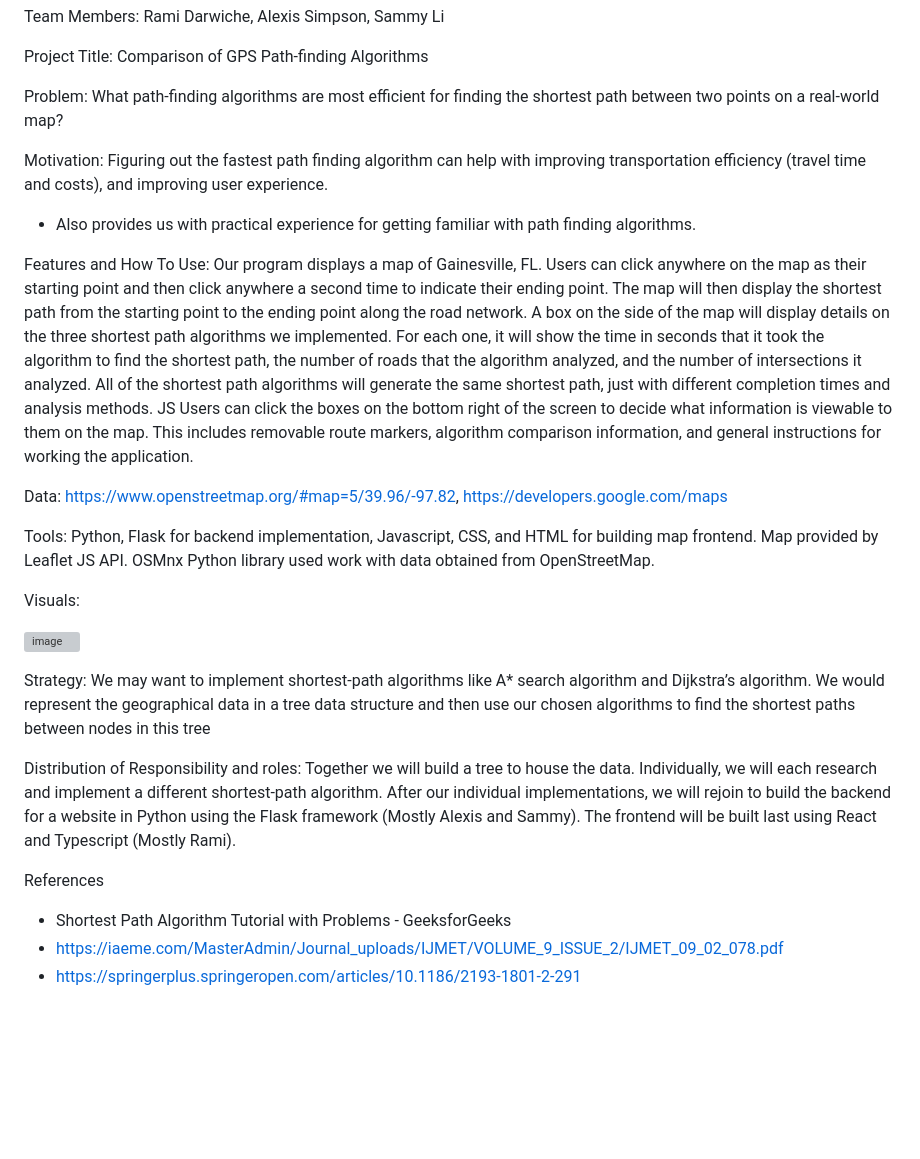
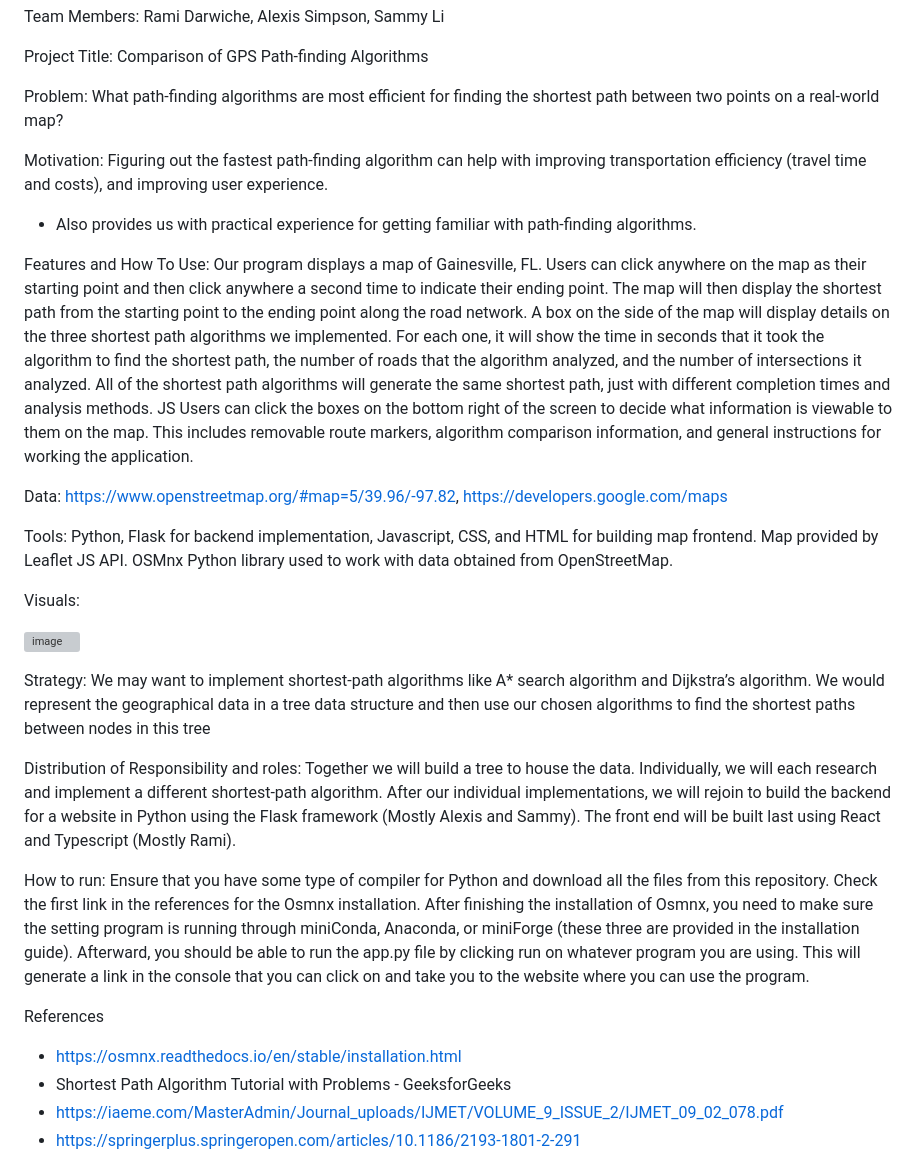
Before and after one commit to RamiDarwiche/DSAFinalProject, a Markdown page: README.md, the part around the change. GitHub-like rendering; blank space fills up the shorter version; grey boxes are pictures that could not be loaded.

```diff
--- a/README.md
+++ b/README.md
@@ -10,9 +10,9 @@ Project Title: Comparison of GPS Path-finding Algorithms
 Problem: What path-finding algorithms are most efficient for finding the shortest path
 between two points on a real-world map?
 
-Motivation: Figuring out the fastest path finding algorithm can help with improving
+Motivation: Figuring out the fastest path-finding algorithm can help with improving
 transportation efficiency (travel time and costs), and improving user experience.
-- Also provides us with practical experience for getting familiar with path finding
+- Also provides us with practical experience for getting familiar with path-finding
 algorithms.
 
 Features and How To Use:
@@ -23,7 +23,7 @@ Users can click the boxes on the bottom right of the screen to decide what infor
 Data: https://www.openstreetmap.org/#map=5/39.96/-97.82,
 https://developers.google.com/maps
 
-Tools: Python, Flask for backend implementation, Javascript, CSS, and HTML for building map frontend. Map provided by Leaflet JS API. OSMnx Python library used work with data obtained from OpenStreetMap.
+Tools: Python, Flask for backend implementation, Javascript, CSS, and HTML for building map frontend. Map provided by Leaflet JS API. OSMnx Python library used to work with data obtained from OpenStreetMap.
 
 Visuals:
 
@@ -37,10 +37,13 @@ in this tree
 Distribution of Responsibility and roles: Together we will build a tree to house the data.
 Individually, we will each research and implement a different shortest-path algorithm.
 After our individual implementations, we will rejoin to build the backend for a website in
-Python using the Flask framework (Mostly Alexis and Sammy). The frontend will be built
+Python using the Flask framework (Mostly Alexis and Sammy). The front end will be built
 last using React and Typescript (Mostly Rami).
 
+How to run: Ensure that you have some type of compiler for Python and download all the files from this repository. Check the first link in the references for the Osmnx installation. After finishing the installation of Osmnx, you need to make sure the setting program is running through miniConda, Anaconda, or miniForge (these three are provided in the installation guide). Afterward, you should be able to run the app.py file by clicking run on whatever program you are using. This will generate a link in the console that you can click on and take you to the website where you can use the program.
+
 References
+- https://osmnx.readthedocs.io/en/stable/installation.html
 - Shortest Path Algorithm Tutorial with Problems - GeeksforGeeks
 - https://iaeme.com/MasterAdmin/Journal_uploads/IJMET/VOLUME_9_ISSUE_2/IJMET_09_02_078.pdf
 - https://springerplus.springeropen.com/articles/10.1186/2193-1801-2-291
```
